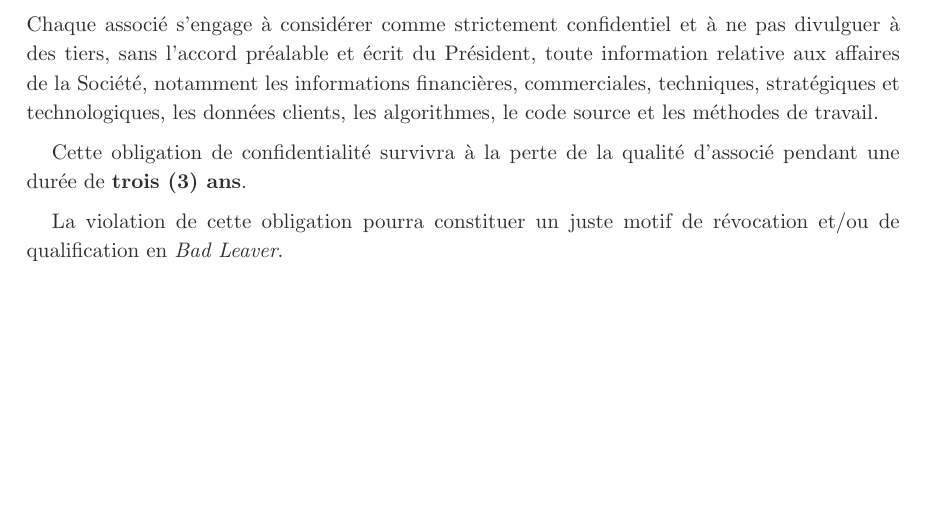
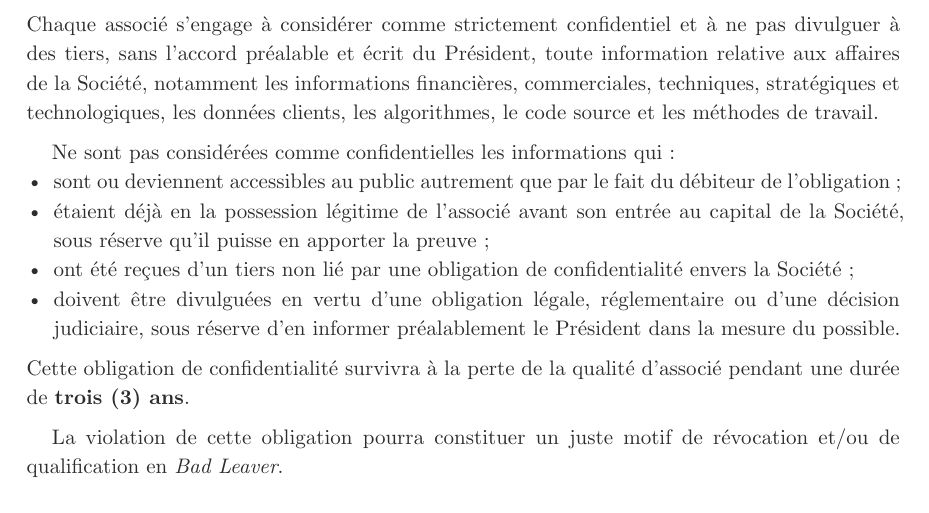
Before and after one commit to eliemada/belcova, a Typst document (docs/legal/pacte-associes-belcova.typ): part of page 8 of 12 before the commit and part of page 8 of 13 after it, cut so that both start at the same text, the shorter picture padded with empty space. Compiled offline with Typst 0.15.

Commit message:
fix(legal): add standard exclusions to confidentiality clause
Without carve-outs for public info, prior knowledge, third-party
disclosures, and legal obligations, the clause is disproportionate
and vulnerable to challenge. These are standard NDA exclusions.

```diff
--- a/docs/legal/pacte-associes-belcova.typ
+++ b/docs/legal/pacte-associes-belcova.typ
@@ -376,13 +376,14 @@ Les conditions d'exercice des BSPCE sont les suivantes :
 
 #article[Confidentialité]
 
-// ⚠ AVERTISSEMENT JURIDIQUE — Exclusions manquantes dans la clause de confidentialité
-// La clause ne prévoit pas les exclusions classiques : (1) informations devenues
-// publiques autrement que par le fait du débiteur, (2) informations détenues par
-// l'associé antérieurement à son entrée au capital, (3) informations reçues d'un
-// tiers non lié par une obligation de confidentialité. L'absence de ces exclusions
-// pourrait fragiliser la clause sur le terrain de la proportionnalité.
+// ✓ CORRIGÉ — Exclusions classiques ajoutées à la clause de confidentialité.
 Chaque associé s'engage à considérer comme strictement confidentiel et à ne pas divulguer à des tiers, sans l'accord préalable et écrit du Président, toute information relative aux affaires de la Société, notamment les informations financières, commerciales, techniques, stratégiques et technologiques, les données clients, les algorithmes, le code source et les méthodes de travail.
+
+Ne sont pas considérées comme confidentielles les informations qui :
+- sont ou deviennent accessibles au public autrement que par le fait du débiteur de l'obligation ;
+- étaient déjà en la possession légitime de l'associé avant son entrée au capital de la Société, sous réserve qu'il puisse en apporter la preuve ;
+- ont été reçues d'un tiers non lié par une obligation de confidentialité envers la Société ;
+- doivent être divulguées en vertu d'une obligation légale, réglementaire ou d'une décision judiciaire, sous réserve d'en informer préalablement le Président dans la mesure du possible.
 
 Cette obligation de confidentialité survivra à la perte de la qualité d'associé pendant une durée de *#confidentialite-survie ans*.
 
```
